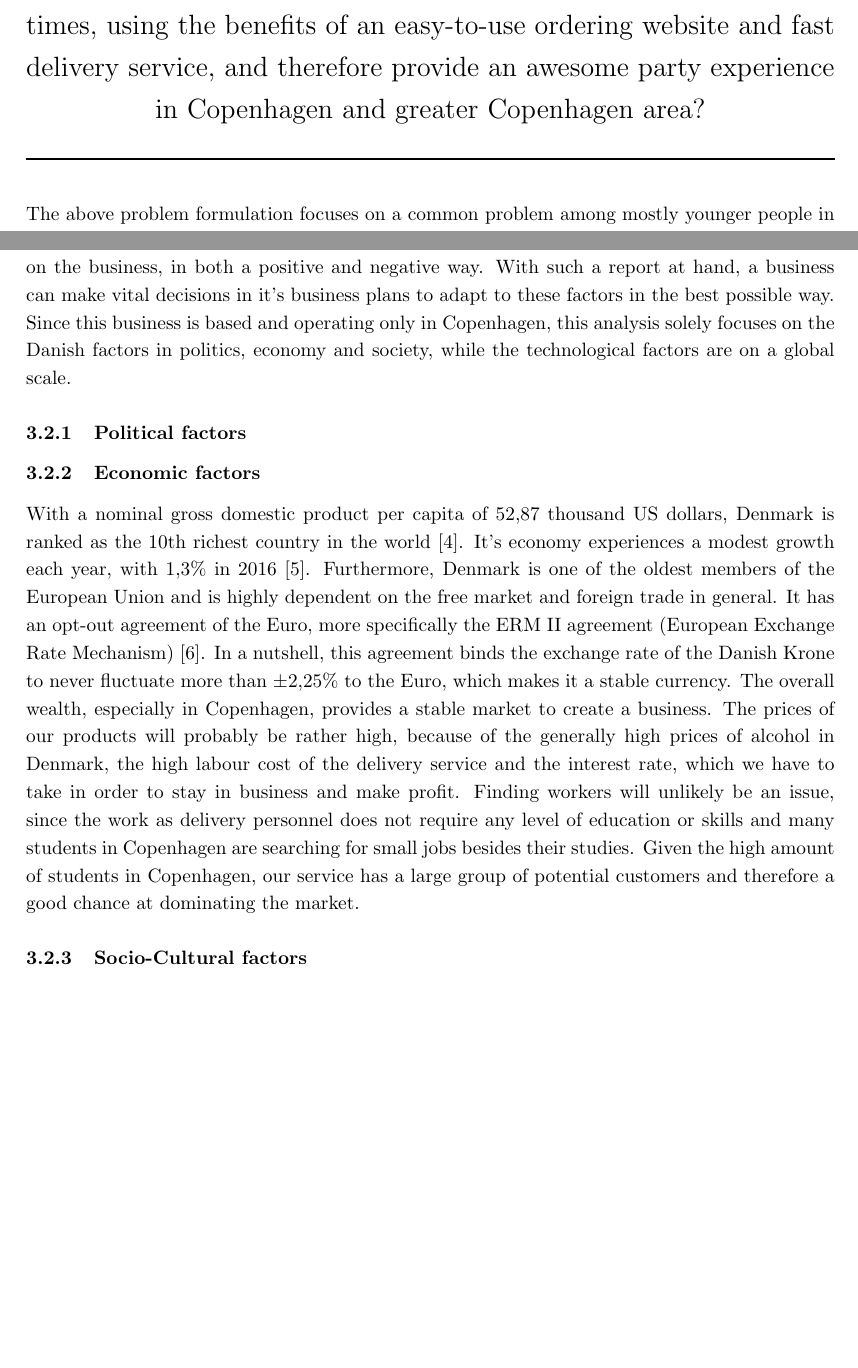
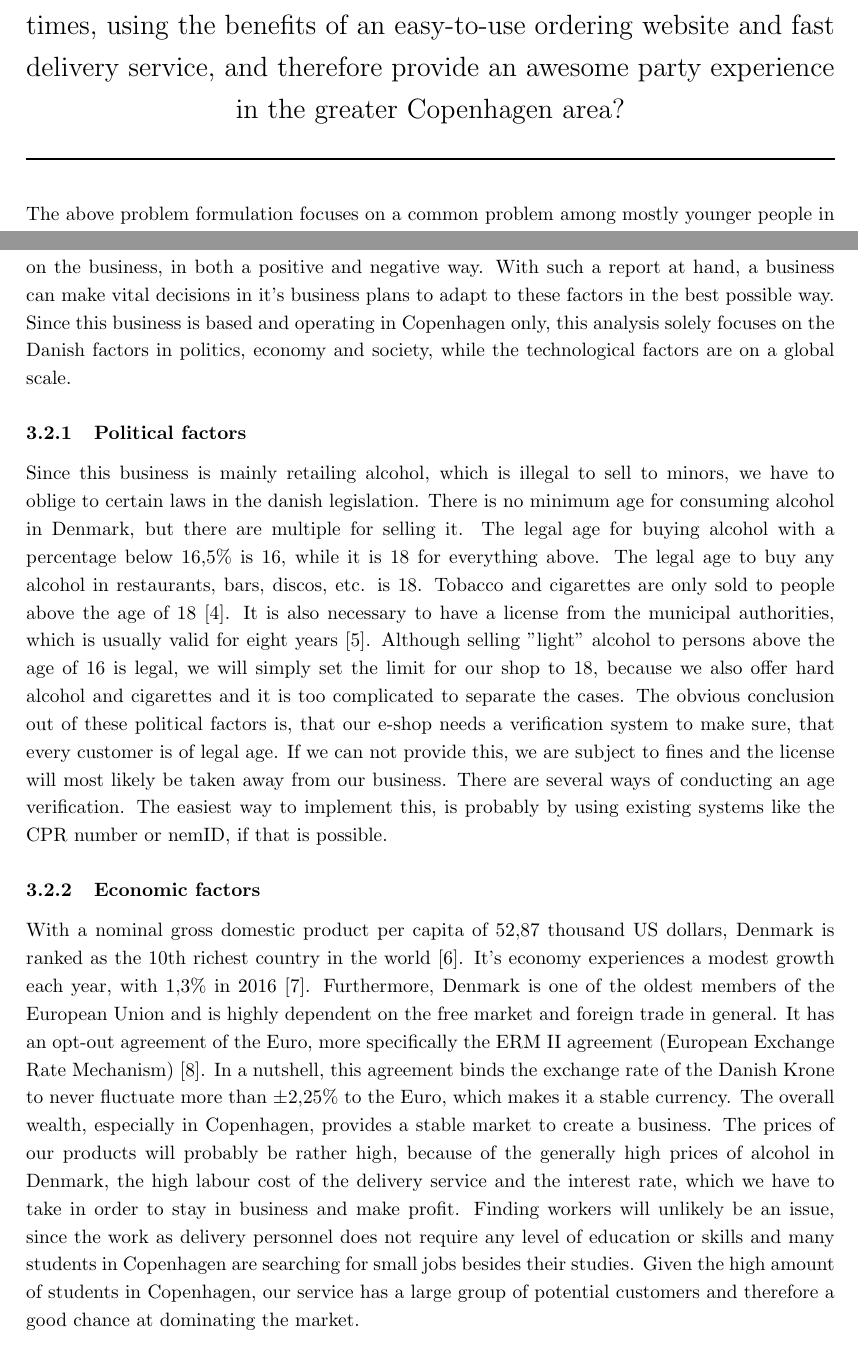
Before and after one commit to johannesmols/P0-Project-Group-9-ITCOM1-2017, a LaTeX paper (main.tex): two parts of pages 4 and 8 of 17 before the commit and two parts of pages 4 and 8 of 18 after it, joined at a grey line, cut so that both start at the same text, the shorter picture padded with empty space. Compiled offline with pdfLaTeX.

Commit message:
Added text to the political factors

```diff
--- a/main.tex
+++ b/main.tex
@@ -150,7 +150,7 @@
 \begin{center}
 \vspace{1em}
 \SlimHRule\\[0.1cm]
-\Large{How can we make party supplies more accessible during night times, using the benefits of an easy-to-use ordering website and fast delivery service, and therefore provide an awesome party experience in Copenhagen and greater Copenhagen area?}
+\Large{How can we make party supplies more accessible during night times, using the benefits of an easy-to-use ordering website and fast delivery service, and therefore provide an awesome party experience in the greater Copenhagen area?}
 \SlimHRule\\[0.1cm]
 \vspace{1em}
 \end{center}
@@ -241,9 +241,12 @@ Their consumer base is pretty large, ranging from 18 to 50 years of age, since s
 
 \subsection{Analysis of external factors (PEST)} \label{PEST}
 
-The purpose of a PEST analysis is to determine the external factors, which may have influence on the business, in both a positive and negative way. With such a report at hand, a business can make vital decisions in it's business plans to adapt to these factors in the best possible way. Since this business is based and operating only in Copenhagen, this analysis solely focuses on the Danish factors in politics, economy and society, while the technological factors are on a global scale.
+The purpose of a PEST analysis is to determine the external factors, which may have influence on the business, in both a positive and negative way. With such a report at hand, a business can make vital decisions in it's business plans to adapt to these factors in the best possible way. Since this business is based and operating in Copenhagen only, this analysis solely focuses on the Danish factors in politics, economy and society, while the technological factors are on a global scale.
 
 \subsubsection{Political factors}
+
+Since this business is mainly retailing alcohol, which is illegal to sell to minors, we have to oblige to certain laws in the danish legislation. There is no minimum age for consuming alcohol in Denmark, but there are multiple for selling it. The legal age for buying alcohol with a percentage below 16,5\% is 16, while it is 18 for everything above. The legal age to buy any alcohol in restaurants, bars, discos, etc. is 18. Tobacco and cigarettes are only sold to people above the age of 18 \cite{PEST_AlcoholAndTobaccoLegalAge}. It is also necessary to have a license from the municipal authorities, which is usually valid for eight years \cite{PEST_DenmarkAlcoholLaws}. Although selling "light" alcohol to persons above the age of 16 is legal, we will simply set the limit for our shop to 18, because we also offer hard alcohol and cigarettes and it is too complicated to separate the cases. The obvious conclusion out of these political factors is, that our e-shop needs a verification system to make sure, that every customer is of legal age. If we can not provide this, we are subject to fines and the license will most likely be taken away from our business. There are several ways of conducting an age verification. The easiest way to implement this, is probably by using existing systems like the CPR number or nemID, if that is possible.
+
 \subsubsection{Economic factors}
 
 With a nominal gross domestic product per capita of 52,87 thousand US dollars, Denmark is ranked as the 10th richest country in the world \cite{PEST_NominalGDPPerCapita}. It's economy experiences a modest growth each year, with 1,3\% in 2016 \cite{PEST_CIAFactbookDenmark}. Furthermore, Denmark is one of the oldest members of the European Union and is highly dependent on the free market and foreign trade in general. It has an opt-out agreement of the Euro, more specifically the ERM II agreement (European Exchange Rate Mechanism) \cite{PEST_ERM2}. In a nutshell, this agreement binds the exchange rate of the Danish Krone to never fluctuate more than $\pm$2,25\% to the Euro, which makes it a stable currency. The overall wealth, especially in Copenhagen, provides a stable market to create a business. The prices of our products will probably be rather high, because of the generally high prices of alcohol in Denmark, the high labour cost of the delivery service and the interest rate, which we have to take in order to stay in business and make profit. Finding workers will unlikely be an issue, since the work as delivery personnel does not require any level of education or skills and many students in Copenhagen are searching for small jobs besides their studies. Given the high amount of students in Copenhagen, our service has a large group of potential customers and therefore a good chance at dominating the market.
```
Also changed, not shown: references.bib (+8 -0 lines).
